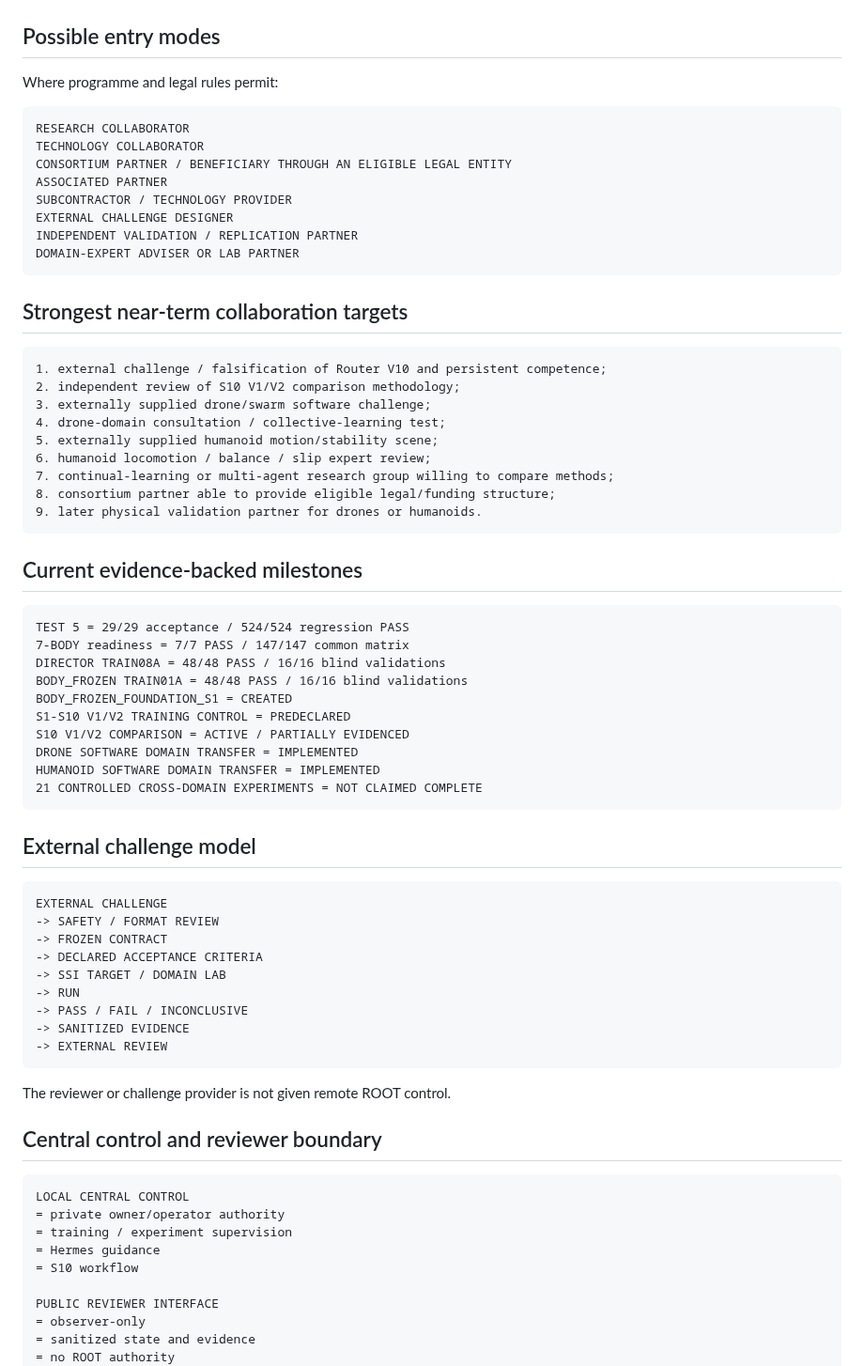
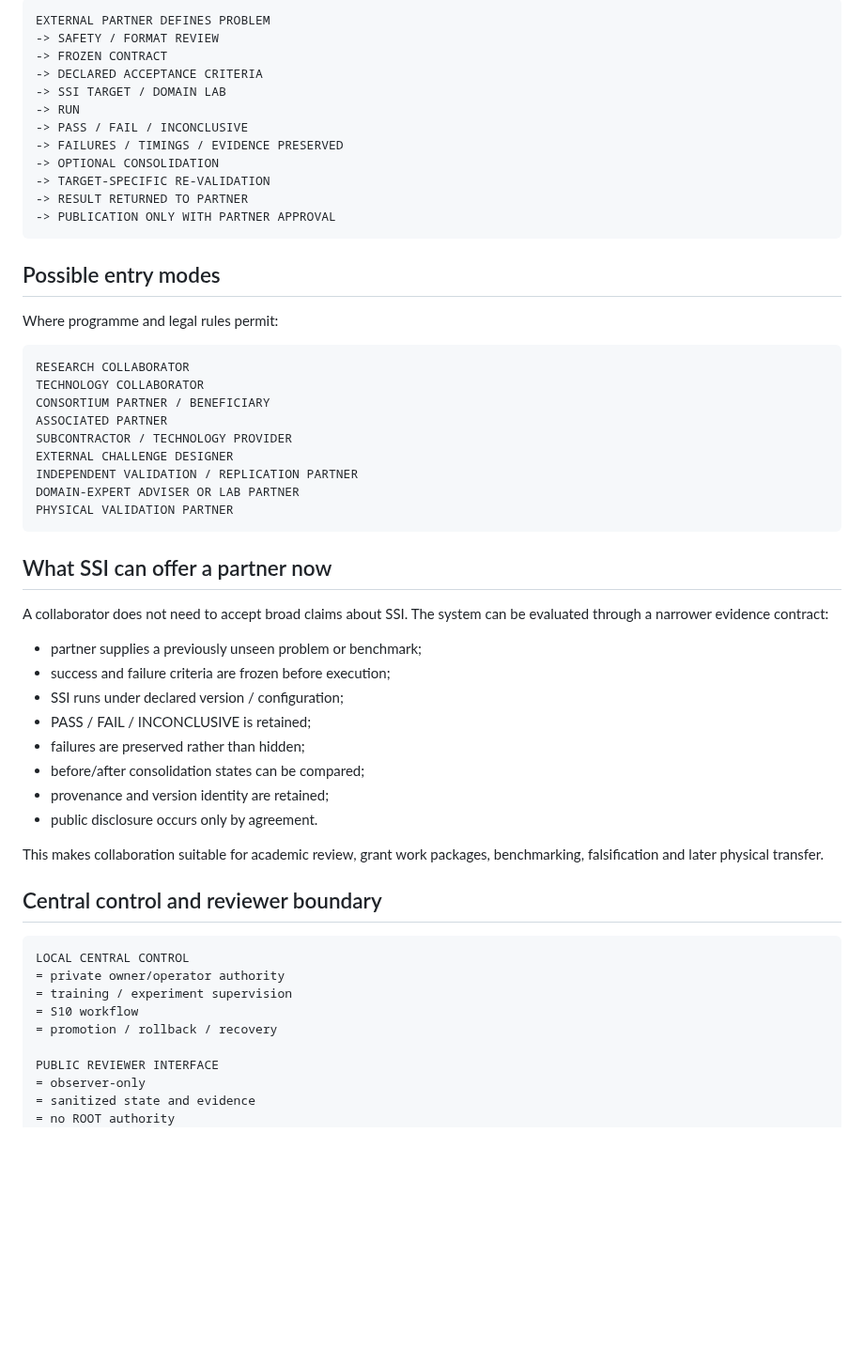
Before and after one commit to jankes72/SSI_V5, a Markdown page: COLLABORATION_AND_PARTNER_ENTRY.md, the part around one of its changes. Shown at 94% size. Drawn GitHub-style; blank space fills up the shorter version.

````diff
--- a/COLLABORATION_AND_PARTNER_ENTRY.md
+++ b/COLLABORATION_AND_PARTNER_ENTRY.md
@@ -88,3 +91,17 @@ See:
+```text
+EXTERNAL PARTNER DEFINES PROBLEM
+-> SAFETY / FORMAT REVIEW
+-> FROZEN CONTRACT
+-> DECLARED ACCEPTANCE CRITERIA
+-> SSI TARGET / DOMAIN LAB
+-> RUN
+-> PASS / FAIL / INCONCLUSIVE
+-> FAILURES / TIMINGS / EVIDENCE PRESERVED
+-> OPTIONAL CONSOLIDATION
+-> TARGET-SPECIFIC RE-VALIDATION
+-> RESULT RETURNED TO PARTNER
+-> PUBLICATION ONLY WITH PARTNER APPROVAL
+```
 
 ## Possible entry modes
 
@@ -93,58 +110,29 @@ Where programme and legal rules permit:
 ```text
 RESEARCH COLLABORATOR
 TECHNOLOGY COLLABORATOR
-CONSORTIUM PARTNER / BENEFICIARY THROUGH AN ELIGIBLE LEGAL ENTITY
+CONSORTIUM PARTNER / BENEFICIARY
 ASSOCIATED PARTNER
 SUBCONTRACTOR / TECHNOLOGY PROVIDER
 EXTERNAL CHALLENGE DESIGNER
 INDEPENDENT VALIDATION / REPLICATION PARTNER
 DOMAIN-EXPERT ADVISER OR LAB PARTNER
+PHYSICAL VALIDATION PARTNER
 ```
 
-## Strongest near-term collaboration targets
+## What SSI can offer a partner now
 
-```text
-1. external challenge / falsification of Router V10 and persistent competence;
-2. independent review of S10 V1/V2 comparison methodology;
-3. externally supplied drone/swarm software challenge;
-4. drone-domain consultation / collective-learning test;
-5. externally supplied humanoid motion/stability scene;
-6. humanoid locomotion / balance / slip expert review;
-7. continual-learning or multi-agent research group willing to compare methods;
-8. consortium partner able to provide eligible legal/funding structure;
-9. later physical validation partner for drones or humanoids.
-```
+A collaborator does not need to accept broad claims about SSI. The system can be evaluated through a narrower evidence contract:
 
-## Current evidence-backed milestones
+- partner supplies a previously unseen problem or benchmark;
+- success and failure criteria are frozen before execution;
+- SSI runs under declared version / configuration;
+- PASS / FAIL / INCONCLUSIVE is retained;
+- failures are preserved rather than hidden;
+- before/after consolidation states can be compared;
+- provenance and version identity are retained;
+- public disclosure occurs only by agreement.
 
-```text
-TEST 5 = 29/29 acceptance / 524/524 regression PASS
-7-BODY readiness = 7/7 PASS / 147/147 common matrix
-DIRECTOR TRAIN08A = 48/48 PASS / 16/16 blind validations
-BODY_FROZEN TRAIN01A = 48/48 PASS / 16/16 blind validations
-BODY_FROZEN_FOUNDATION_S1 = CREATED
-S1-S10 V1/V2 TRAINING CONTROL = PREDECLARED
-S10 V1/V2 COMPARISON = ACTIVE / PARTIALLY EVIDENCED
-DRONE SOFTWARE DOMAIN TRANSFER = IMPLEMENTED
-HUMANOID SOFTWARE DOMAIN TRANSFER = IMPLEMENTED
-21 CONTROLLED CROSS-DOMAIN EXPERIMENTS = NOT CLAIMED COMPLETE
-```
-
-## External challenge model
-
-```text
-EXTERNAL CHALLENGE
--> SAFETY / FORMAT REVIEW
--> FROZEN CONTRACT
--> DECLARED ACCEPTANCE CRITERIA
--> SSI TARGET / DOMAIN LAB
--> RUN
--> PASS / FAIL / INCONCLUSIVE
--> SANITIZED EVIDENCE
--> EXTERNAL REVIEW
-```
-
-The reviewer or challenge provider is not given remote ROOT control.
+This makes collaboration suitable for academic review, grant work packages, benchmarking, falsification and later physical transfer.
 
 ## Central control and reviewer boundary
 
@@ -152,8 +140,8 @@ The reviewer or challenge provider is not given remote ROOT control.
 LOCAL CENTRAL CONTROL
 = private owner/operator authority
 = training / experiment supervision
-= Hermes guidance
 = S10 workflow
+= promotion / rollback / recovery
 
 PUBLIC REVIEWER INTERFACE
 = observer-only
````
Also changed, not shown: other parts of COLLABORATION_AND_PARTNER_ENTRY.md (+62 -53 lines).
